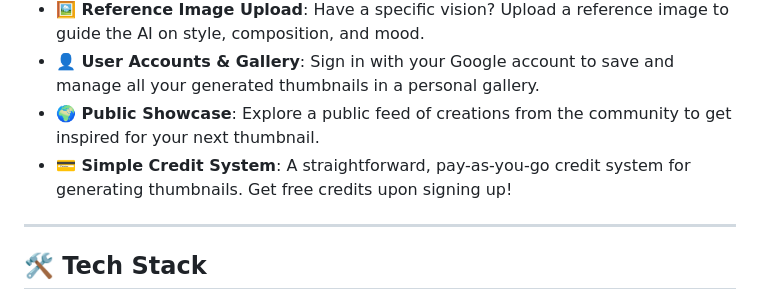
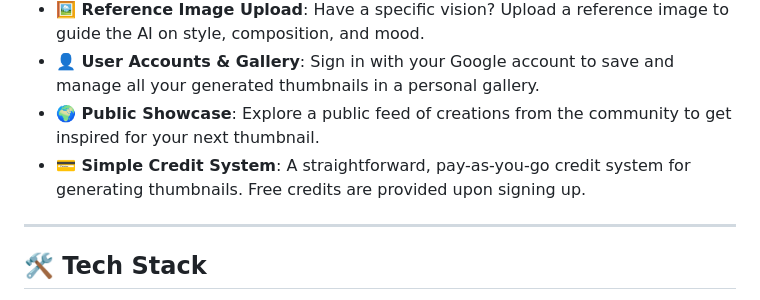
Before and after one commit to justanuragmaurya/thumbnaily-ai, a Markdown page: README.md, the part around the change. Rendered like a GitHub page.

Commit message:
docs: clarify credit system description

```diff
--- a/README.md
+++ b/README.md
@@ -30,7 +30,7 @@ Our mission is to help creators focus on what they do best—creating amazing co
 * **🖼️ Reference Image Upload**: Have a specific vision? Upload a reference image to guide the AI on style, composition, and mood.
 * **👤 User Accounts & Gallery**: Sign in with your Google account to save and manage all your generated thumbnails in a personal gallery.
 * **🌍 Public Showcase**: Explore a public feed of creations from the community to get inspired for your next thumbnail.
-* **💳 Simple Credit System**: A straightforward, pay-as-you-go credit system for generating thumbnails. Get free credits upon signing up!
+* **💳 Simple Credit System**: A straightforward, pay-as-you-go credit system for generating thumbnails. Free credits are provided upon signing up.
 
 ---
 ## 🛠️ Tech Stack
```
